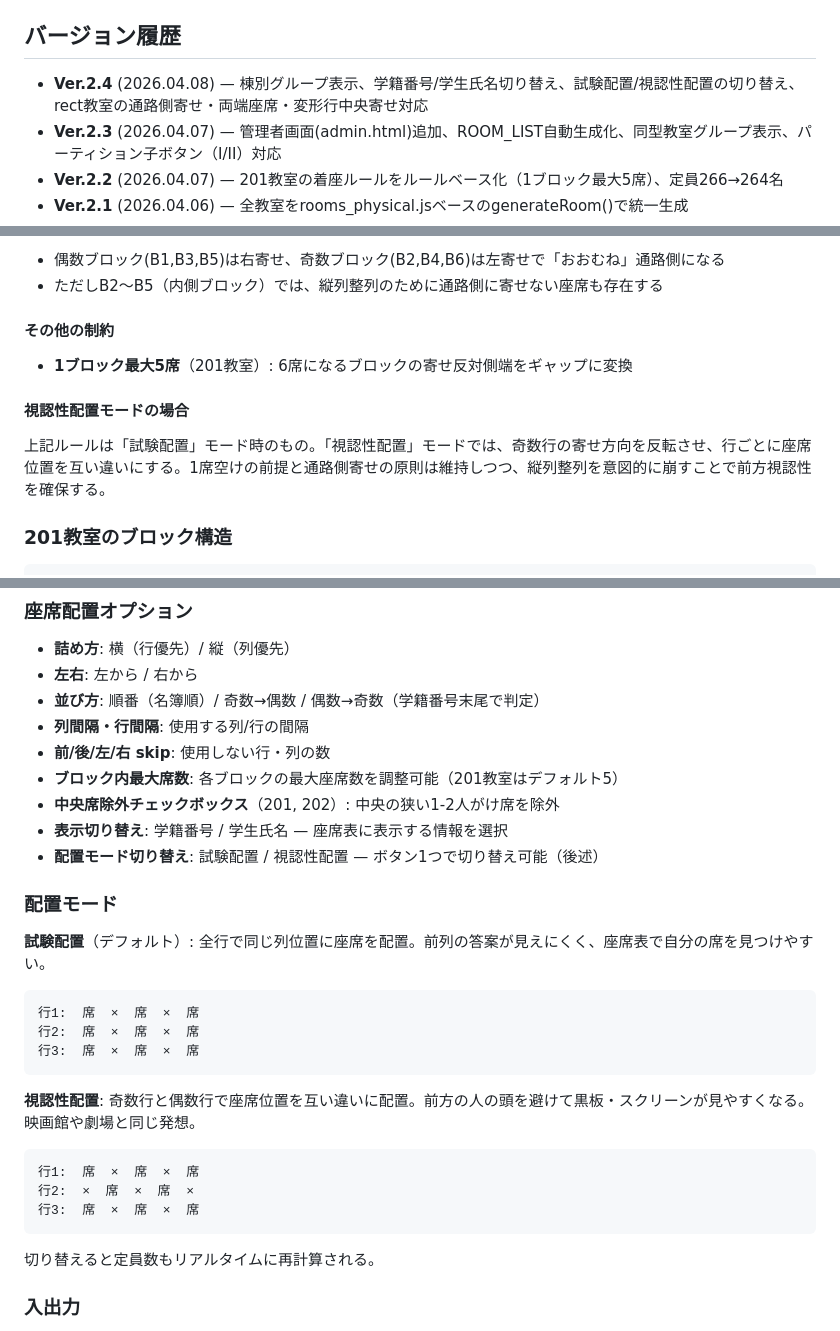
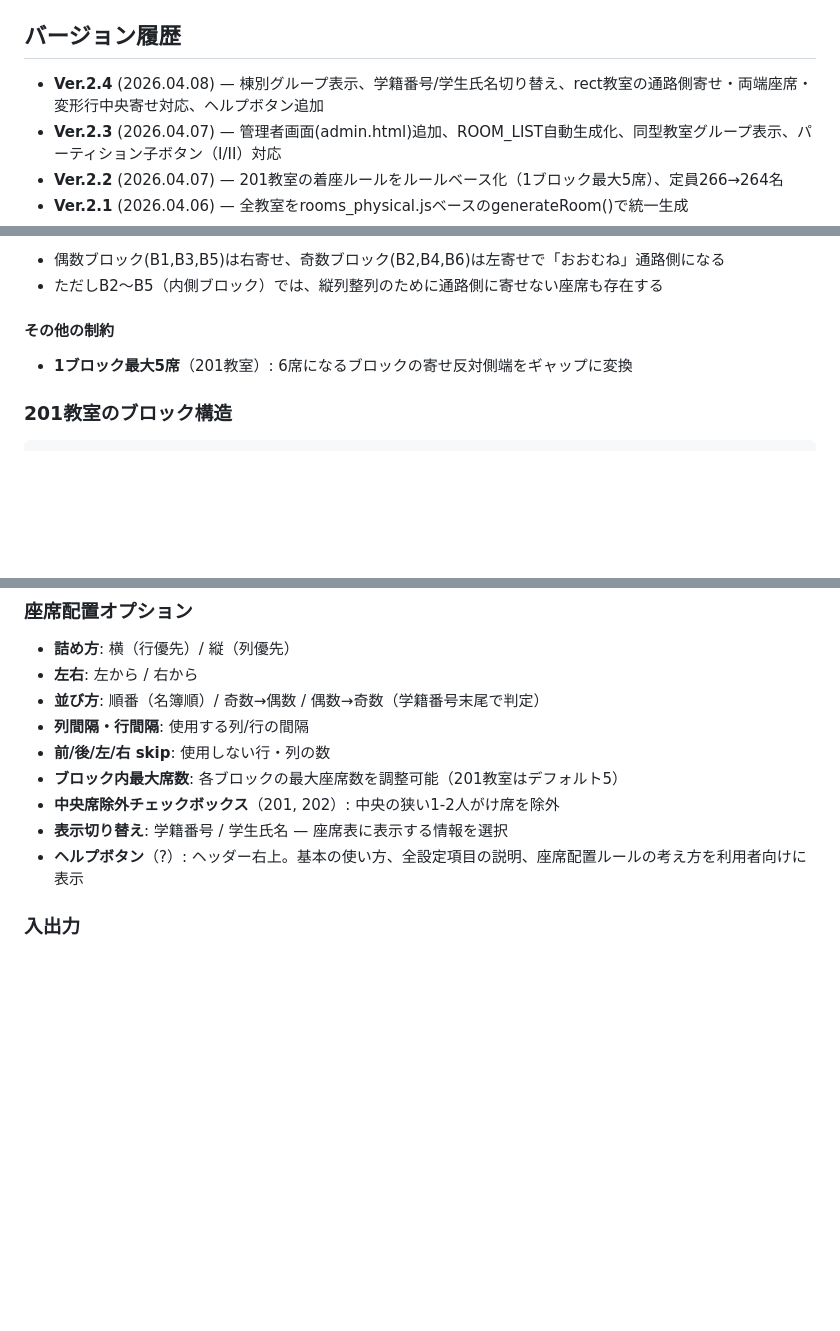
Before and after one commit to ke-yamamoto-hokuriku/seat-assignment, a Markdown page: README.md, 3 parts joined by grey strips. Drawn GitHub-style; blank space fills up the shorter version.

````diff
--- a/README.md
+++ b/README.md
@@ -5,7 +5,7 @@ UNIPAの履修者Excelファイルを読み込み、教室レイアウトに学
 GitHub Pages: `https://ke-yamamoto-hokuriku.github.io/seat-assignment/`
 
 ## バージョン履歴
-- **Ver.2.4** (2026.04.08) — 棟別グループ表示、学籍番号/学生氏名切り替え、試験配置/視認性配置の切り替え、rect教室の通路側寄せ・両端座席・変形行中央寄せ対応
+- **Ver.2.4** (2026.04.08) — 棟別グループ表示、学籍番号/学生氏名切り替え、rect教室の通路側寄せ・両端座席・変形行中央寄せ対応、ヘルプボタン追加
 - **Ver.2.3** (2026.04.07) — 管理者画面(admin.html)追加、ROOM_LIST自動生成化、同型教室グループ表示、パーティション子ボタン（I/II）対応
 - **Ver.2.2** (2026.04.07) — 201教室の着座ルールをルールベース化（1ブロック最大5席）、定員266→264名
 - **Ver.2.1** (2026.04.06) — 全教室をrooms_physical.jsベースのgenerateRoom()で統一生成
@@ -91,9 +91,6 @@ GitHub Pages: `https://ke-yamamoto-hokuriku.github.io/seat-assignment/`
 #### その他の制約
 - **1ブロック最大5席**（201教室）: 6席になるブロックの寄せ反対側端をギャップに変換
 
-#### 視認性配置モードの場合
-上記ルールは「試験配置」モード時のもの。「視認性配置」モードでは、奇数行の寄せ方向を反転させ、行ごとに座席位置を互い違いにする。1席空けの前提と通路側寄せの原則は維持しつつ、縦列整列を意図的に崩すことで前方視認性を確保する。
-
 ### 201教室のブロック構造
 ```
 壁 B1 ①通路 B2 ②通路 B3 ③通路 B4 ④通路 B5 ⑤通路 B6 壁
@@ -121,25 +118,7 @@ GitHub Pages: `https://ke-yamamoto-hokuriku.github.io/seat-assignment/`
 - **ブロック内最大席数**: 各ブロックの最大座席数を調整可能（201教室はデフォルト5）
 - **中央席除外チェックボックス**（201, 202）: 中央の狭い1-2人がけ席を除外
 - **表示切り替え**: 学籍番号 / 学生氏名 — 座席表に表示する情報を選択
-- **配置モード切り替え**: 試験配置 / 視認性配置 — ボタン1つで切り替え可能（後述）
-
-### 配置モード
-
-**試験配置**（デフォルト）: 全行で同じ列位置に座席を配置。前列の答案が見えにくく、座席表で自分の席を見つけやすい。
-```
-行1:  席  ×  席  ×  席
-行2:  席  ×  席  ×  席
-行3:  席  ×  席  ×  席
-```
-
-**視認性配置**: 奇数行と偶数行で座席位置を互い違いに配置。前方の人の頭を避けて黒板・スクリーンが見やすくなる。映画館や劇場と同じ発想。
-```
-行1:  席  ×  席  ×  席
-行2:  ×  席  ×  席  ×
-行3:  席  ×  席  ×  席
-```
-
-切り替えると定員数もリアルタイムに再計算される。
+- **ヘルプボタン**（?）: ヘッダー右上。基本の使い方、全設定項目の説明、座席配置ルールの考え方を利用者向けに表示
 
 ### 入出力
 - **入力**: UNIPAの履修者Excelファイル（.xlsx）— 「学籍番号」「学生氏名」列を自動検出
````
